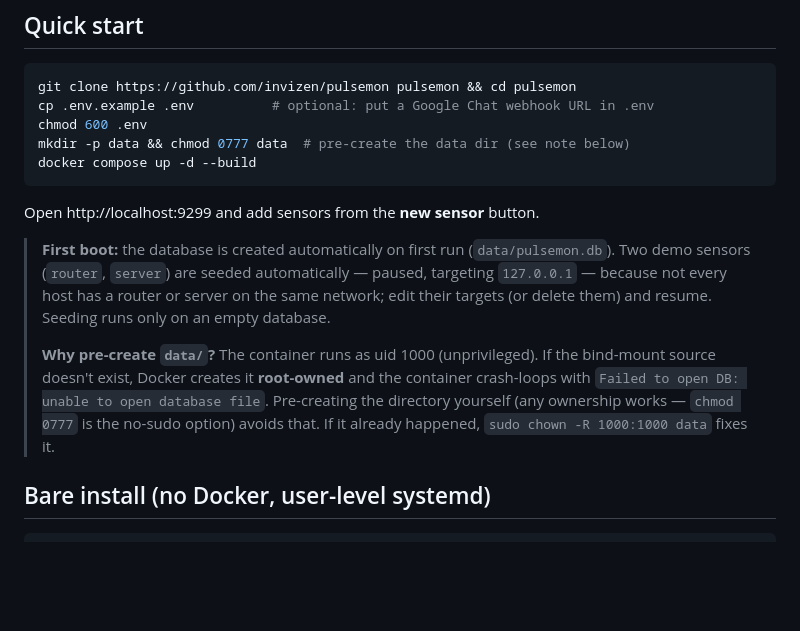
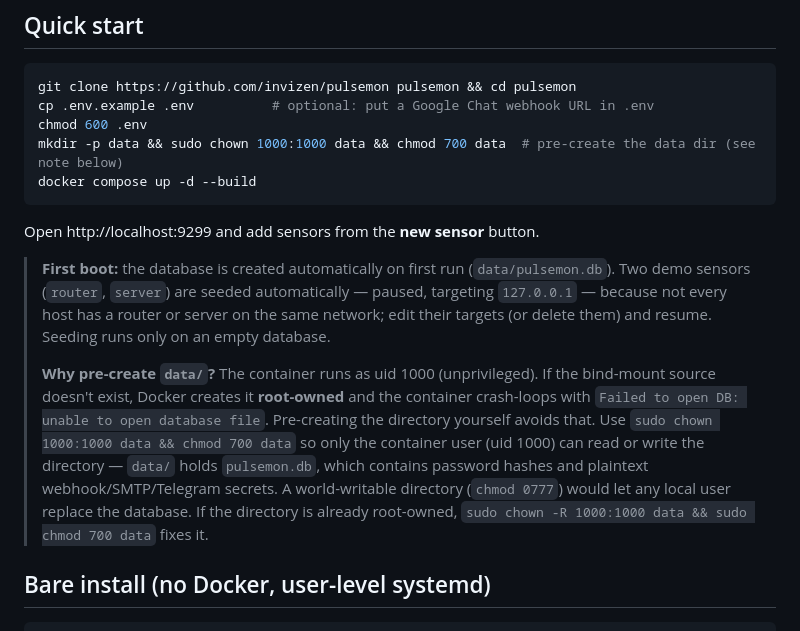
Before and after one commit to invizen/pulsemon, a Markdown page: README.md, the part around the change. Drawn GitHub-style; blank space fills up the shorter version.

Commit message:
docs: data dir chmod 0777 → chown 1000:1000 + chmod 700 (finding #13)
The quick start told users to 'chmod 0777 data', making the directory
world-writable. data/ holds pulsemon.db with password hashes and
plaintext webhook/SMTP/Telegram secrets — any local user could replace
the database. The fix: 'sudo chown 1000:1000 data && chmod 700 data'
so only the container user (uid 1000) can access the directory.

Docs-only change; the Dockerfile comment already said chown, not chmod.

````diff
--- a/README.md
+++ b/README.md
@@ -41,7 +41,7 @@ pulsemon
 git clone https://github.com/invizen/pulsemon pulsemon && cd pulsemon
 cp .env.example .env          # optional: put a Google Chat webhook URL in .env
 chmod 600 .env
-mkdir -p data && chmod 0777 data  # pre-create the data dir (see note below)
+mkdir -p data && sudo chown 1000:1000 data && chmod 700 data  # pre-create the data dir (see note below)
 docker compose up -d --build
 ```
 
@@ -56,9 +56,13 @@ Open http://localhost:9299 and add sensors from the **new sensor** button.
 > **Why pre-create `data/`?** The container runs as uid 1000 (unprivileged).
 > If the bind-mount source doesn't exist, Docker creates it **root-owned**
 > and the container crash-loops with `Failed to open DB: unable to open
-> database file`. Pre-creating the directory yourself (any ownership works —
-> `chmod 0777` is the no-sudo option) avoids that. If it already happened,
-> `sudo chown -R 1000:1000 data` fixes it.
+> database file`. Pre-creating the directory yourself avoids that. Use
+> `sudo chown 1000:1000 data && chmod 700 data` so only the container user
+> (uid 1000) can read or write the directory — `data/` holds `pulsemon.db`,
+> which contains password hashes and plaintext webhook/SMTP/Telegram
+> secrets. A world-writable directory (`chmod 0777`) would let any local
+> user replace the database. If the directory is already root-owned,
+> `sudo chown -R 1000:1000 data && sudo chmod 700 data` fixes it.
 
 ## Bare install (no Docker, user-level systemd)
 
````
